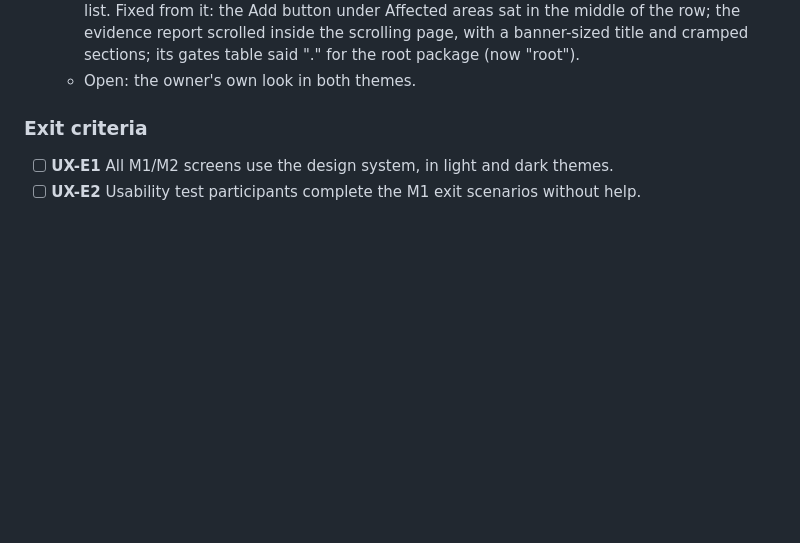
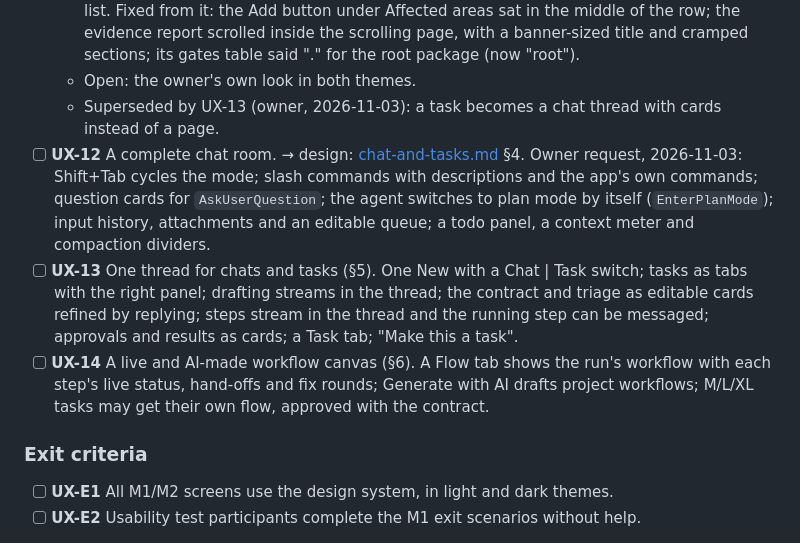
Before and after one commit to hafizhrf/AgentChainer, a Markdown page: docs/CHECKLIST.md, the part around the change. Drawn GitHub-style; blank space fills up the shorter version.

Commit message:
docs(design): one chat for sessions and tasks, a complete chat room, a live workflow canvas [UX-12] [UX-13] [UX-14] (#83)
Co-authored-by: Claude Opus 5.5 <noreply@anthropic.com>

```diff
--- a/docs/CHECKLIST.md
+++ b/docs/CHECKLIST.md
@@ -1057,6 +1057,18 @@ for the desktop shell, start screen and session view to be cleaned up (UX-02, UX
     the middle of the row; the evidence report scrolled inside the scrolling page, with a banner-sized title and
     cramped sections; its gates table said "." for the root package (now "root").
   - Open: the owner's own look in both themes.
+  - Superseded by UX-13 (owner, 2026-11-03): a task becomes a chat thread with cards instead of a page.
+- [ ] **UX-12** A complete chat room. → design: [chat-and-tasks.md](design/chat-and-tasks.md) §4. Owner request,
+      2026-11-03: Shift+Tab cycles the mode; slash commands with descriptions and the app's own commands; question
+      cards for `AskUserQuestion`; the agent switches to plan mode by itself (`EnterPlanMode`); input history,
+      attachments and an editable queue; a todo panel, a context meter and compaction dividers.
+- [ ] **UX-13** One thread for chats and tasks (§5). One New with a Chat | Task switch; tasks as tabs with the right
+      panel; drafting streams in the thread; the contract and triage as editable cards refined by replying; steps
+      stream in the thread and the running step can be messaged; approvals and results as cards; a Task tab; "Make
+      this a task".
+- [ ] **UX-14** A live and AI-made workflow canvas (§6). A Flow tab shows the run's workflow with each step's live
+      status, hand-offs and fix rounds; Generate with AI drafts project workflows; M/L/XL tasks may get their own
+      flow, approved with the contract.
 
 ### Exit criteria
 
```
Also changed, not shown: docs/design/chat-and-tasks.md (added, +317 -0 lines), docs/design/workspaces-and-fleet.md (+3 -3 lines).
